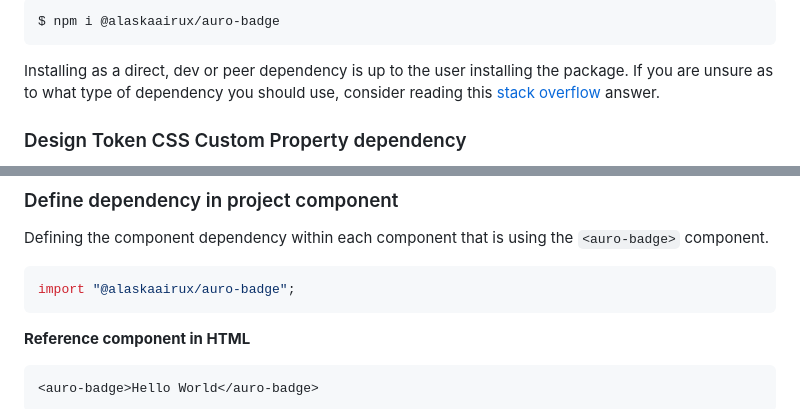
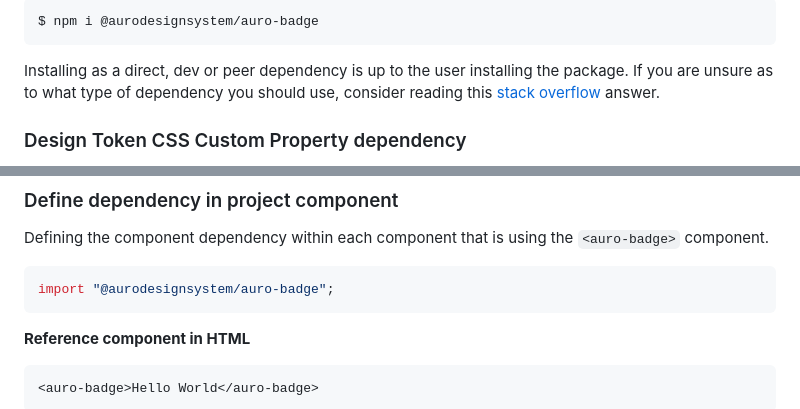
Before and after one commit to AlaskaAirlines/auro-badge, a Markdown page: README.md, 2 parts joined by grey strips. Rendered like a GitHub page.

Commit message:
docs(readme): update to reflect new changes
Changes to be committed:
modified:   README.md

````diff
--- a/README.md
+++ b/README.md
@@ -14,6 +14,6 @@ For the most up to date information on [UI development browser support](https://
 
 ```shell
-$ npm i @alaskaairux/auro-badge
+$ npm i @aurodesignsystem/auro-badge
 ```
 
 Installing as a direct, dev or peer dependency is up to the user installing the package. If you are unsure as to what type of dependency you should use, consider reading this [stack overflow](https://stackoverflow.com/questions/18875674/whats-the-difference-between-dependencies-devdependencies-and-peerdependencies) answer.
@@ -33,7 +33,7 @@ Any update to the Auro Design Tokens will be immediately reflected with browsers
 Defining the component dependency within each component that is using the `<auro-badge>` component.
 
 ```javascript
-import "@alaskaairux/auro-badge";
+import "@aurodesignsystem/auro-badge";
 ```
 
 **Reference component in HTML**
````
Also changed, not shown: other parts of README.md (+4 -5 lines).
